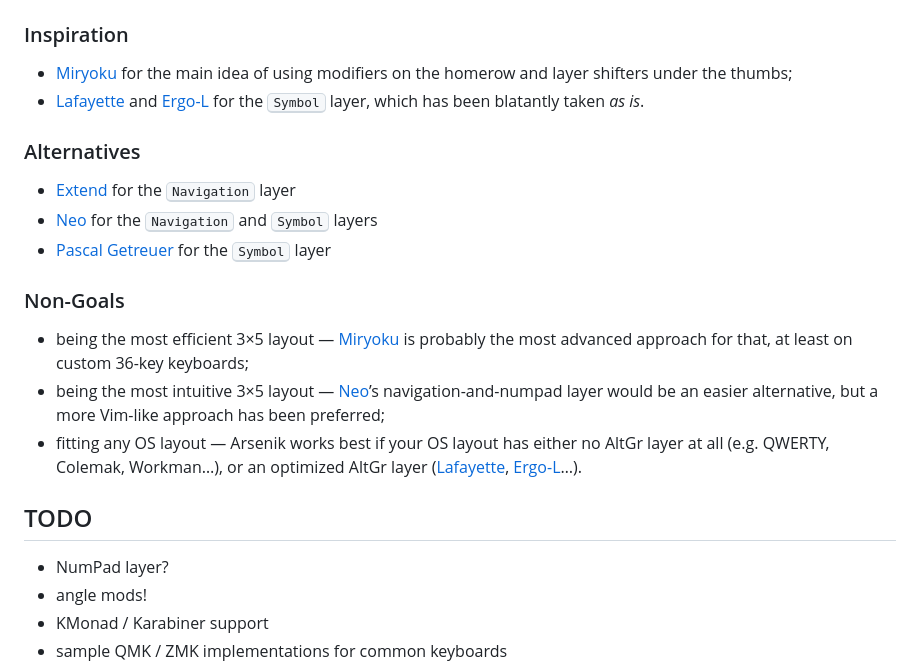
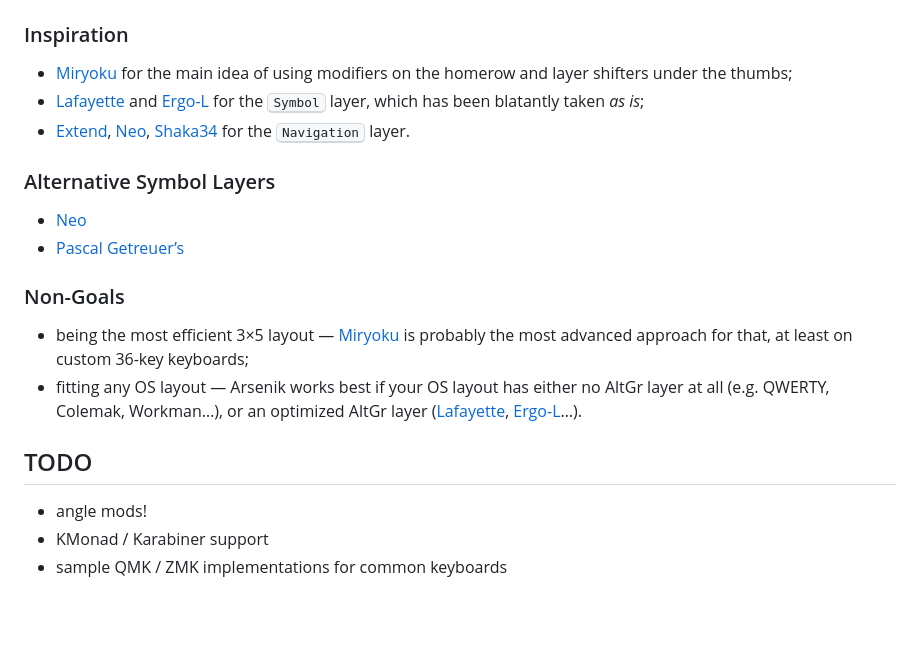
Before and after one commit to OneDeadKey/arsenik, a Markdown page: README.md, the part around the change printed below. GitHub-like rendering; blank space fills up the shorter version.

```diff
--- a/README.md
+++ b/README.md
@@ -140,20 +170,18 @@ Related Projects
 - [Miryoku][1] for the main idea of using modifiers on the homerow and layer
 shifters under the thumbs;
 - [Lafayette][2] and [Ergo-L][3] for the <kbd>Symbol</kbd> layer, which has been
-blatantly taken *as is*.
+blatantly taken *as is*;
+- [Extend][4], [Neo][5], [Shaka34][6] for the <kbd>Navigation</kbd> layer.
 
-### Alternatives
+### Alternative Symbol Layers
 
-- [Extend][4] for the <kbd>Navigation</kbd> layer
-- [Neo][5] for the <kbd>Navigation</kbd> and <kbd>Symbol</kbd> layers
-- [Pascal Getreuer][6] for the <kbd>Symbol</kbd> layer
+- [Neo][5]
+- [Pascal Getreuer’s][7]
 
 ### Non-Goals
 
 - being the most efficient 3×5 layout — [Miryoku][1] is probably the most
 advanced approach for that, at least on custom 36-key keyboards;
-- being the most intuitive 3×5 layout — [Neo][5]’s navigation-and-numpad layer
-would be an easier alternative, but a more Vim-like approach has been preferred;
 - fitting any OS layout — Arsenik works best if your OS layout has either no
 AltGr layer at all (e.g. QWERTY, Colemak, Workman…), or an optimized AltGr layer
 ([Lafayette][2], [Ergo-L][3]…).
@@ -169,7 +198,6 @@ AltGr layer at all (e.g. QWERTY, Colemak, Workman…), or an optimized AltGr lay
 TODO
 --------------------------------------------------------------------------------
 
-- NumPad layer?
 - angle mods!
 - KMonad / Karabiner support
 - sample QMK / ZMK implementations for common keyboards
```
Also changed, not shown: other parts of README.md (+61 -30 lines).
